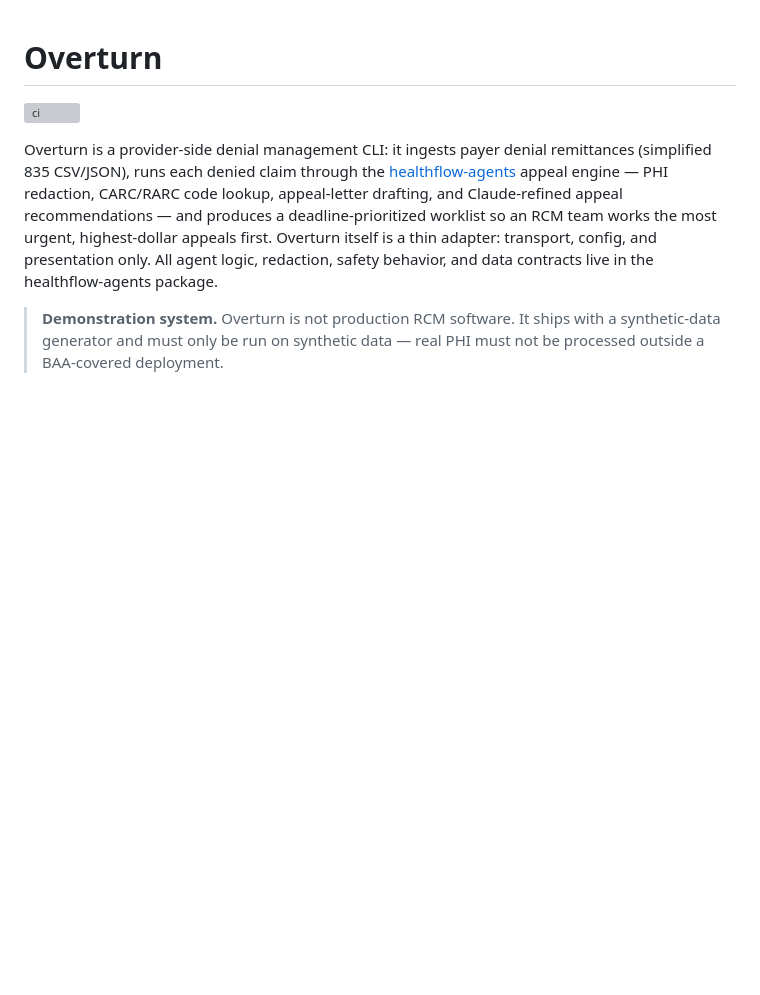
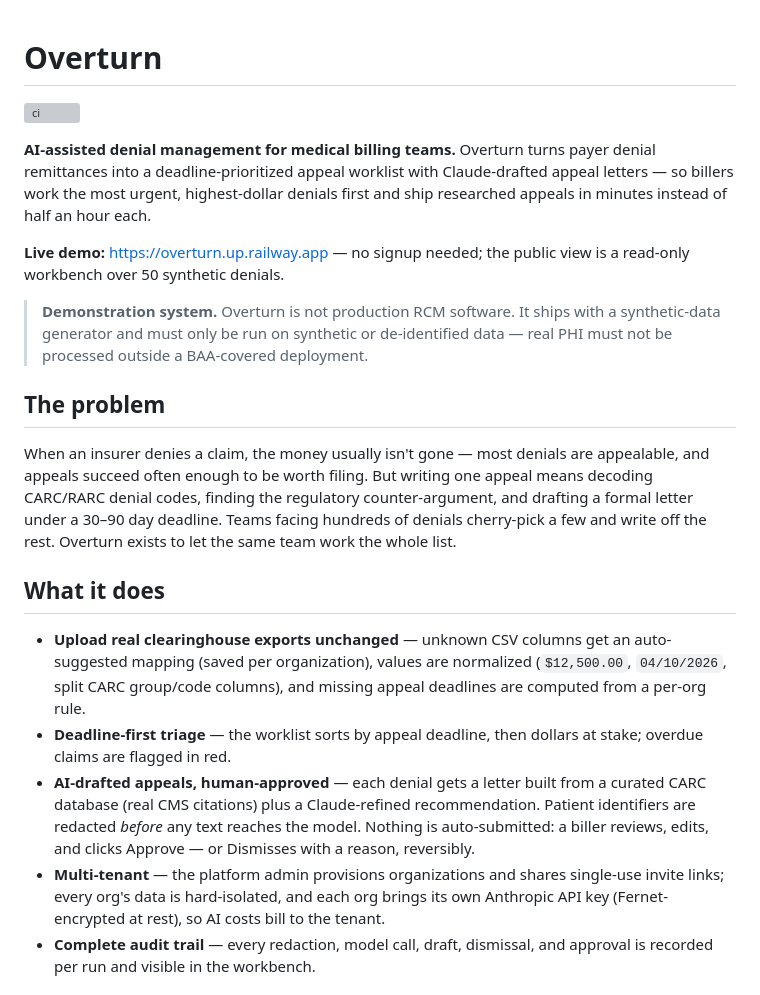
Before and after one commit to saikamara59/overturn, a Markdown page: README.md, the part around one of its changes. Drawn GitHub-style; blank space fills up the shorter version; grey boxes are pictures that could not be loaded.

```diff
--- a/README.md
+++ b/README.md
@@ -2,16 +2,46 @@
 
 ![ci](https://github.com/saikamara59/overturn/actions/workflows/ci.yml/badge.svg)
 
-Overturn is a provider-side denial management CLI: it ingests payer denial
-remittances (simplified 835 CSV/JSON), runs each denied claim through the
-[healthflow-agents](https://github.com/saikamara59/healthflow-agents) appeal
-engine — PHI redaction, CARC/RARC code lookup, appeal-letter drafting, and
-Claude-refined appeal recommendations — and produces a deadline-prioritized
-worklist so an RCM team works the most urgent, highest-dollar appeals first.
-Overturn itself is a thin adapter: transport, config, and presentation only.
-All agent logic, redaction, safety behavior, and data contracts live in the
-healthflow-agents package.
+**AI-assisted denial management for medical billing teams.** Overturn turns
+payer denial remittances into a deadline-prioritized appeal worklist with
+Claude-drafted appeal letters — so billers work the most urgent,
+highest-dollar denials first and ship researched appeals in minutes instead
+of half an hour each.
+
+**Live demo:** https://overturn.up.railway.app — no signup needed; the
+public view is a read-only workbench over 50 synthetic denials.
 
 > **Demonstration system.** Overturn is not production RCM software. It ships
-> with a synthetic-data generator and must only be run on synthetic data —
-> real PHI must not be processed outside a BAA-covered deployment.
+> with a synthetic-data generator and must only be run on synthetic or
+> de-identified data — real PHI must not be processed outside a BAA-covered
+> deployment.
+
+## The problem
+
+When an insurer denies a claim, the money usually isn't gone — most denials
+are appealable, and appeals succeed often enough to be worth filing. But
+writing one appeal means decoding CARC/RARC denial codes, finding the
+regulatory counter-argument, and drafting a formal letter under a 30–90 day
+deadline. Teams facing hundreds of denials cherry-pick a few and write off
+the rest. Overturn exists to let the same team work the whole list.
+
+## What it does
+
+- **Upload real clearinghouse exports unchanged** — unknown CSV columns get
+  an auto-suggested mapping (saved per organization), values are normalized
+  (`$12,500.00`, `04/10/2026`, split CARC group/code columns), and missing
+  appeal deadlines are computed from a per-org rule.
+- **Deadline-first triage** — the worklist sorts by appeal deadline, then
+  dollars at stake; overdue claims are flagged in red.
+- **AI-drafted appeals, human-approved** — each denial gets a letter built
+  from a curated CARC database (real CMS citations) plus a Claude-refined
+  recommendation. Patient identifiers are redacted *before* any text
+  reaches the model. Nothing is auto-submitted: a biller reviews, edits,
+  and clicks Approve — or Dismisses with a reason, reversibly.
+- **Multi-tenant** — the platform admin provisions organizations and shares
+  single-use invite links; every org's data is hard-isolated, and each org
+  brings its own Anthropic API key (Fernet-encrypted at rest), so AI costs
+  bill to the tenant.
+- **Complete audit trail** — every redaction, model call, draft, dismissal,
+  and approval is recorded per run and visible in the workbench.
+
```
Also changed, not shown: other parts of README.md (+86 -66 lines).
